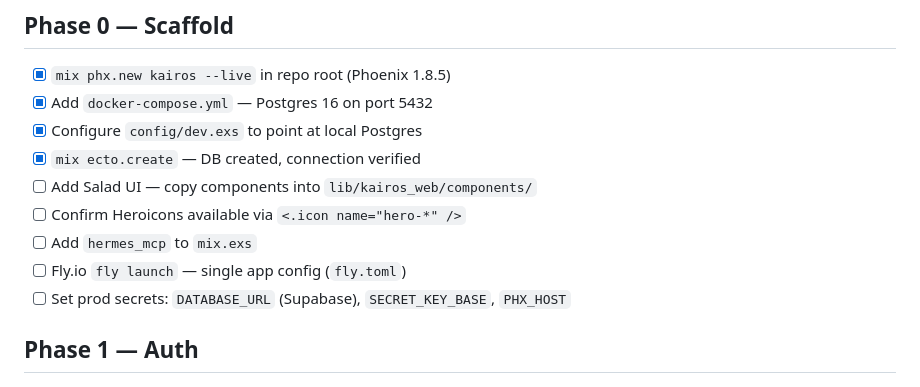
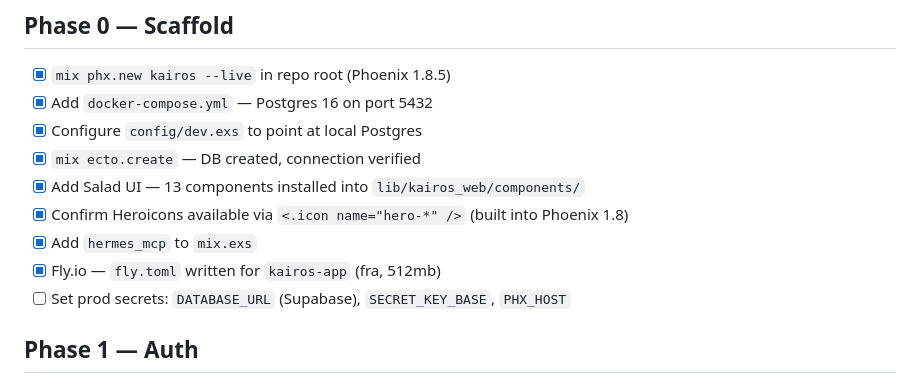
Before and after one commit to d-mv/kairos, a Markdown page: docs/plan.md, the part around the change. Rendered like a GitHub page.

Commit message:
chore(plan): tick off Phase 0 items

```diff
--- a/docs/plan.md
+++ b/docs/plan.md
@@ -10,10 +10,10 @@ Reference implementation: `_old/` (Node.js/React app)
 - [x] Add `docker-compose.yml` — Postgres 16 on port 5432
 - [x] Configure `config/dev.exs` to point at local Postgres
 - [x] `mix ecto.create` — DB created, connection verified
-- [ ] Add Salad UI — copy components into `lib/kairos_web/components/`
-- [ ] Confirm Heroicons available via `<.icon name="hero-*" />`
-- [ ] Add `hermes_mcp` to `mix.exs`
-- [ ] Fly.io `fly launch` — single app config (`fly.toml`)
+- [x] Add Salad UI — 13 components installed into `lib/kairos_web/components/`
+- [x] Confirm Heroicons available via `<.icon name="hero-*" />` (built into Phoenix 1.8)
+- [x] Add `hermes_mcp` to `mix.exs`
+- [x] Fly.io — `fly.toml` written for `kairos-app` (fra, 512mb)
 - [ ] Set prod secrets: `DATABASE_URL` (Supabase), `SECRET_KEY_BASE`, `PHX_HOST`
 
 ## Phase 1 — Auth
```
